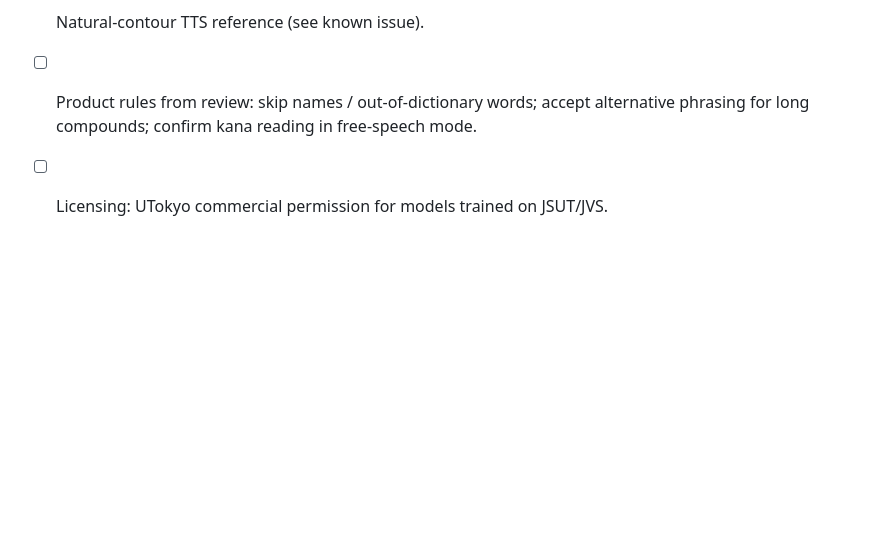
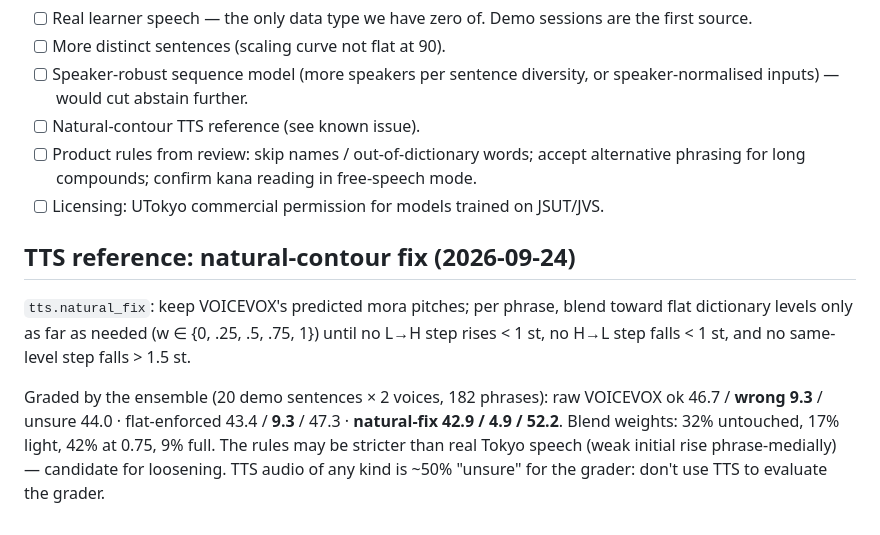
Before and after one commit to dchroninger/kanpeki-pitch, a Markdown page: RESEARCH.md, the part around the change. GitHub-like rendering; blank space fills up the shorter version.

Commit message:
research: TTS reference results
Claude-Session: https://claude.ai/code/session_01H3mkRzN63R53mbpViXoWps

```diff
--- a/RESEARCH.md
+++ b/RESEARCH.md
@@ -140,3 +140,9 @@ All at full data (JSUT-4000 + JVS 70 train speakers × 90 sentences) unless note
 - [ ] Natural-contour TTS reference (see known issue).
 - [ ] Product rules from review: skip names / out-of-dictionary words; accept alternative phrasing for long compounds; confirm kana reading in free-speech mode.
 - [ ] Licensing: UTokyo commercial permission for models trained on JSUT/JVS.
+
+## TTS reference: natural-contour fix (2026-09-24)
+
+`tts.natural_fix`: keep VOICEVOX's predicted mora pitches; per phrase, blend toward flat dictionary levels only as far as needed (w ∈ {0, .25, .5, .75, 1}) until no L→H step rises < 1 st, no H→L step falls < 1 st, and no same-level step falls > 1.5 st.
+
+Graded by the ensemble (20 demo sentences × 2 voices, 182 phrases): raw VOICEVOX ok 46.7 / **wrong 9.3** / unsure 44.0 · flat-enforced 43.4 / **9.3** / 47.3 · **natural-fix 42.9 / 4.9 / 52.2**. Blend weights: 32% untouched, 17% light, 42% at 0.75, 9% full. The rules may be stricter than real Tokyo speech (weak initial rise phrase-medially) — candidate for loosening. TTS audio of any kind is ~50% "unsure" for the grader: don't use TTS to evaluate the grader.
```
